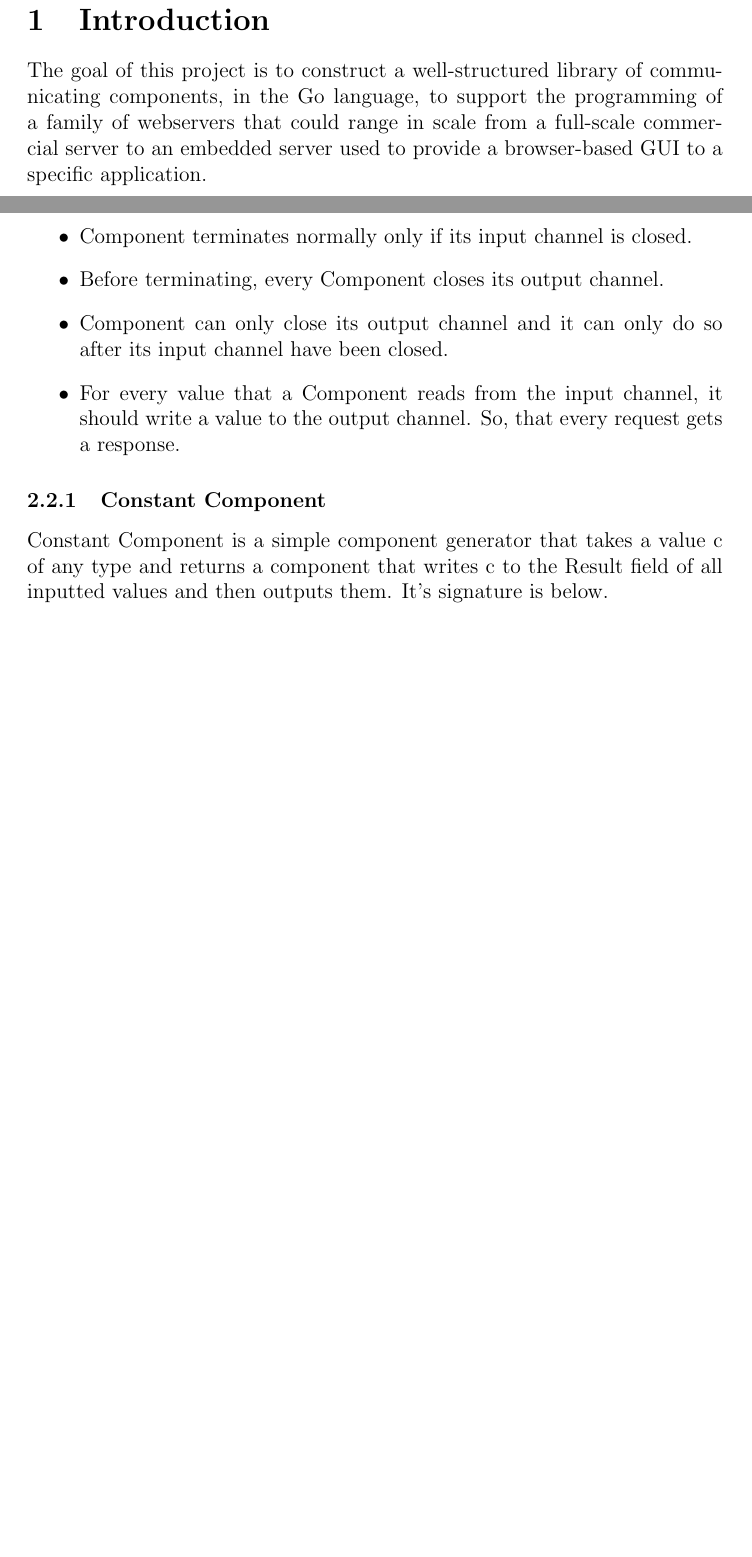
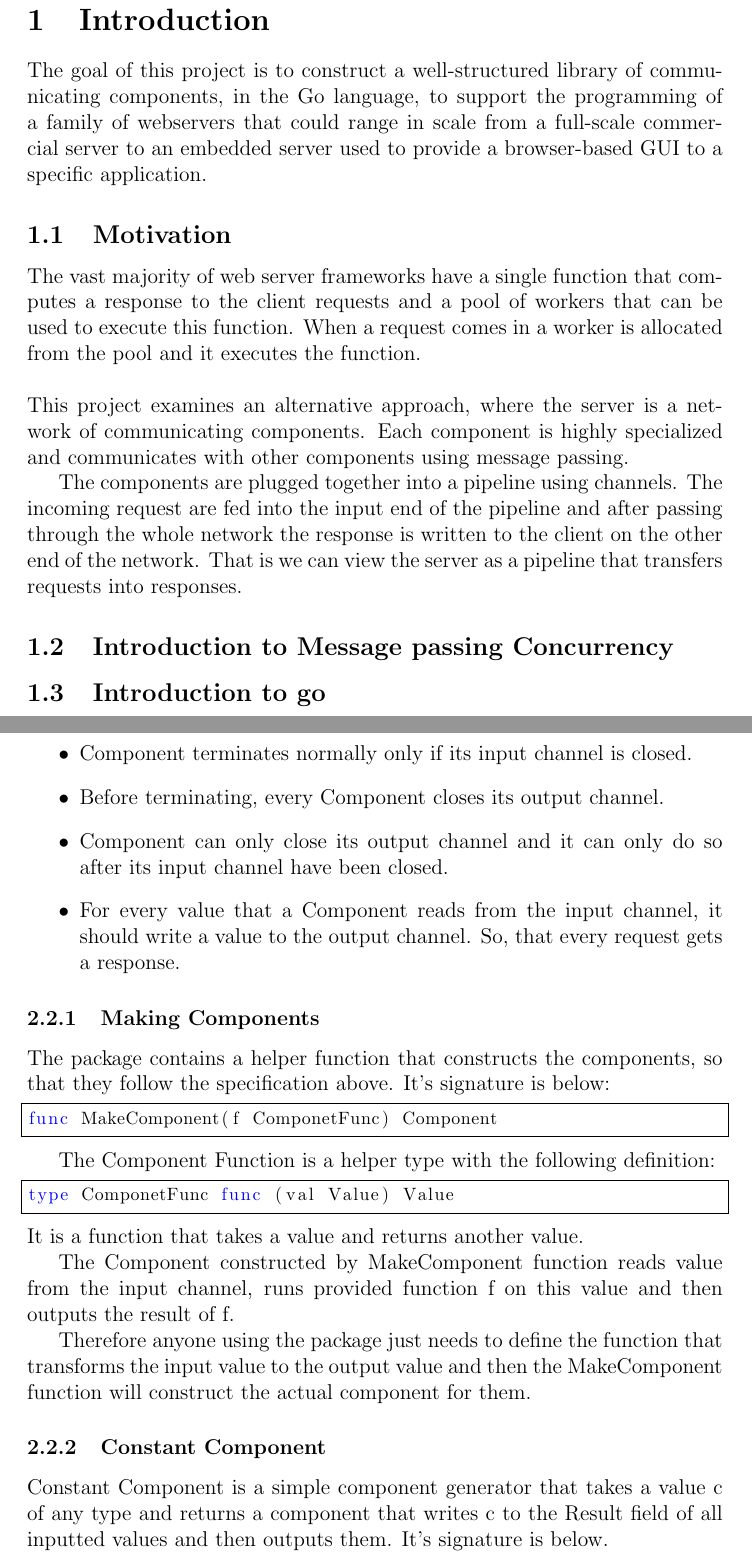
Before and after one commit to SpeedyCoder/mpserver, a LaTeX document (report/report.tex): two parts of pages 1 and 2 of 9 before the commit and two parts of pages 1 and 3 of 10 after it, joined at a grey line, cut so that both start at the same text, the shorter picture padded with empty space. Compiled offline with pdfLaTeX.

Commit message:
Added more structure to the report and started implementing support for WebSockets.

```diff
--- a/report/report.tex
+++ b/report/report.tex
@@ -21,6 +21,28 @@ The goal of this project is to construct a well-structured
 library of communicating components, in the Go language, to support
 the programming of a family of webservers that could range in scale from a full-scale commercial server to an embedded server used to provide a browser-based GUI to a specific application.
 
+\subsection{Motivation}
+The vast majority of web server frameworks have a single function that
+computes a response to the client requests and a pool of workers that can
+be used to execute this function. When a request comes in a worker is
+allocated from the pool and it executes the function.
+\\
+\\
+This project examines an alternative approach, where the server is a network
+of communicating components. Each component is highly specialized and communicates
+with other components using message passing.
+
+The components are plugged together into a pipeline using channels.
+The incoming request are fed into the input end of the pipeline and
+after passing through the whole network the response is written to the
+client on the other end of the network. That is we can view the server
+as a pipeline that transfers requests into responses.
+
+\subsection{Introduction to Message passing Concurrency}
+
+\subsection{Introduction to go}
+
+\newpage
 \section{Implementation}
 
 mpserver is a go library that implements a framework for building
@@ -74,6 +96,27 @@ Every Component should satisfy the following:
 				gets a response.
 
 \end{itemize}
+
+\subsubsection{Making Components}
+The package contains a helper function that constructs the components,
+so that they follow the specification above. It's signature is below:
+\begin{lstlisting}
+func MakeComponent(f ComponetFunc) Component
+\end{lstlisting}
+
+The Component Function is a helper type with the following definition:
+\begin{lstlisting}
+type ComponetFunc func (val Value) Value
+\end{lstlisting}
+It is a function that takes a value and returns another value.
+
+The Component constructed by MakeComponent function reads value from the
+input channel, runs provided function f on this value and then outputs the
+result of f.
+
+Therefore anyone using the package just needs to define the function that
+transforms the input value to the output value and then the MakeComponent
+function will construct the actual component for them.
 
 \subsubsection{Constant Component}
 Constant Component is a simple component generator that takes a value c
```
Also changed, not shown: report/report.tex (4 more changed lines), 1 other file.
